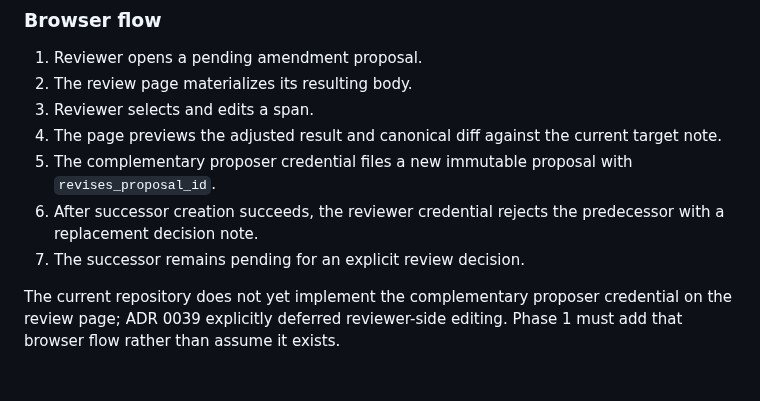
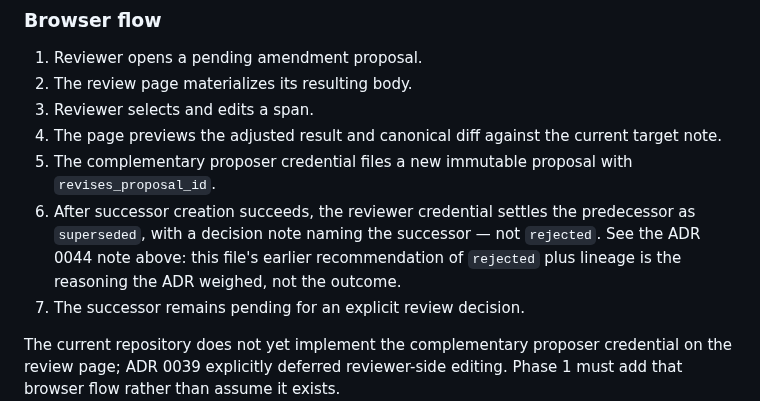
Before and after one commit to EricMay256/HighScoreServer, a Markdown page: docs/librarian-plan.md, the part around the change. Drawn GitHub-style; blank space fills up the shorter version.

Commit message:
Settle a revised proposal as superseded, not rejected, in both step lists
ADR 0044 decides that the predecessor gains an amendment-specific
`superseded` state, meaning "rejected because a replacement was filed"
rather than the generic rejection of an unsuitable proposal, and requires
queue, reporting, API and settlement behaviour to make that distinction
visible. Two step-by-step lists then told an implementer to reject it:
the ADR's own step 2, and Phase 1 step 6 of docs/librarian-plan.md.

Both now say `superseded`. The plan's earlier bullets still recommend
`rejected` plus lineage, which is correct as written — they are labelled as
the reasoning ADR 0044 weighed, and the settlement note beside them already
records that it decided the other way. Only the live implementation steps
were wrong.

One commit rather than two: this is a single contradiction restated in two
documents, and fixing one alone leaves a tree where the plan contradicts the
ADR it cites.

Both flagged by Copilot on PR #24. Neither is implemented yet, so no code
changes.

Co-Authored-By: Claude Opus 5 <noreply@anthropic.com>
Claude-Session: https://claude.ai/code/session_01JrvjXL9xmw1jehCi8cr2xs

```diff
--- a/docs/librarian-plan.md
+++ b/docs/librarian-plan.md
@@ -181,7 +181,7 @@ Implement this independently of model integration.
 3. Reviewer selects and edits a span.
 4. The page previews the adjusted result and canonical diff against the current target note.
 5. The complementary proposer credential files a new immutable proposal with `revises_proposal_id`.
-6. After successor creation succeeds, the reviewer credential rejects the predecessor with a replacement decision note.
+6. After successor creation succeeds, the reviewer credential settles the predecessor as `superseded`, with a decision note naming the successor — not `rejected`. See the ADR 0044 note above: this file's earlier recommendation of `rejected` plus lineage is the reasoning the ADR weighed, not the outcome.
 7. The successor remains pending for an explicit review decision.
 
 The current repository does not yet implement the complementary proposer credential on the review page; ADR 0039 explicitly deferred reviewer-side editing. Phase 1 must add that browser flow rather than assume it exists.
```
Also changed, not shown: 1 other file.
